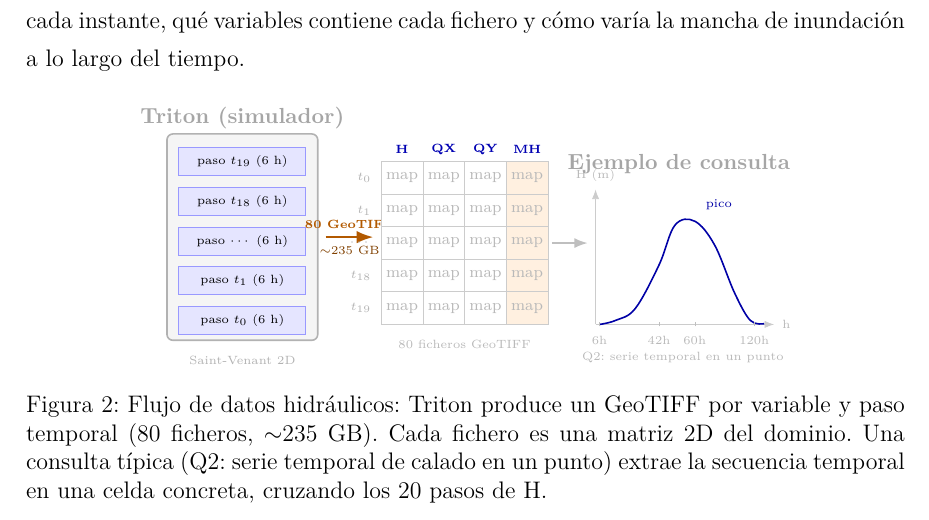
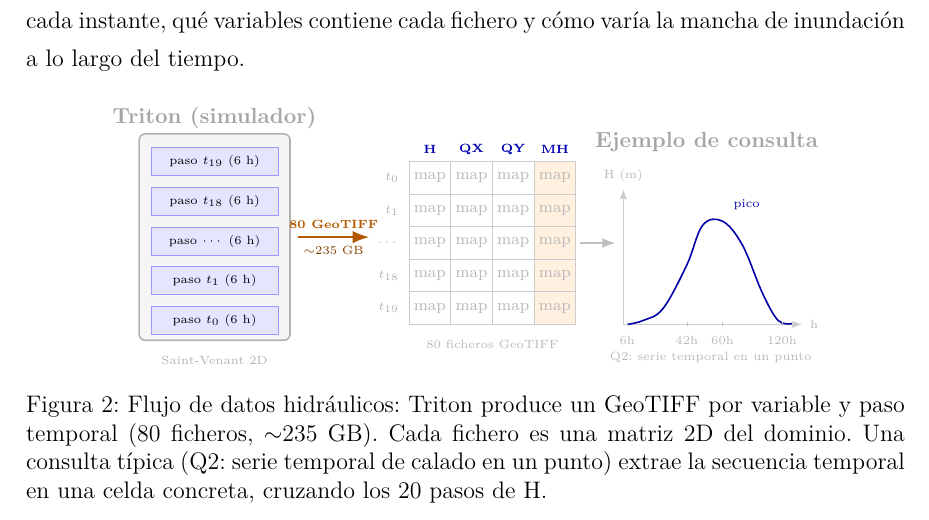
Before and after one commit to ebaldoU/triton-spillway, a LaTeX document (memoria/main.tex, which reads memoria/Capitulos/Capitulo1.tex): part of page 15 of 91, cut so that both start at the same text. Compiled offline with pdfLaTeX.

Commit message:
Memoria: figura flujo de datos — subir título 'Ejemplo de consulta' y ampliar el hueco de la flecha ETL entre simulador y matriz GeoTIFF

```diff
--- a/memoria/Capitulos/Capitulo1.tex
+++ b/memoria/Capitulos/Capitulo1.tex
@@ -54,12 +54,12 @@ La Figura~\ref{fig:hidraulica-datos} ilustra el ciclo completo de datos: cómo e
 
   %% ---- Flecha ETL ----
   \draw[-Latex, thick, draw=orange!70!black, line width=1.2pt]
-    (3.8,2.6) -- (5.0,2.6)
+    (3.8,2.6) -- (5.6,2.6)
     node[midway, above, font=\tiny\bfseries, orange!70!black] {80 GeoTIFF}
     node[midway, below, font=\tiny, orange!50!black] {$\sim$235 GB};
 
   %% ---- Grid de variables (centro) ----
-  \def\gx{5.2}
+  \def\gx{6.6}
   \def\gy{0.4}
   \def\cw{1.05}
   \def\ch{0.82}
```
Also changed, not shown: memoria/Capitulos/Capitulo1.tex (4 more changed lines).
